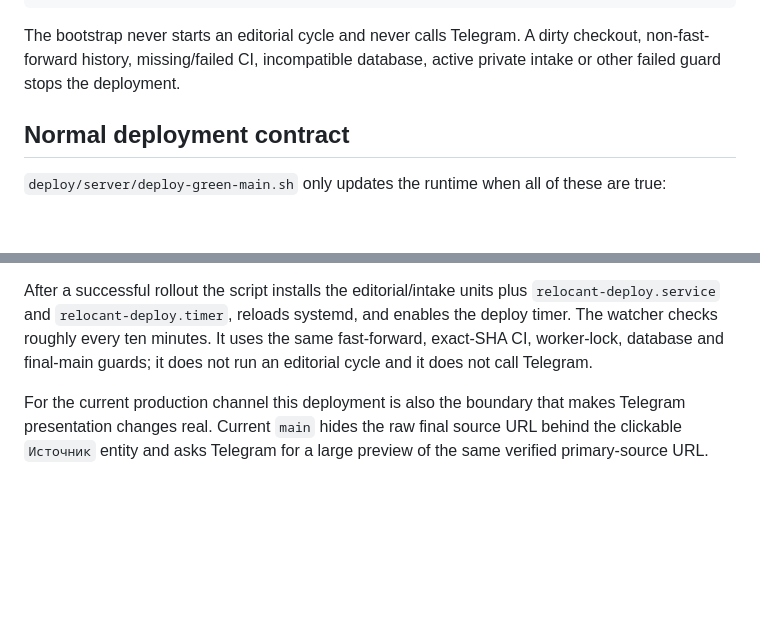
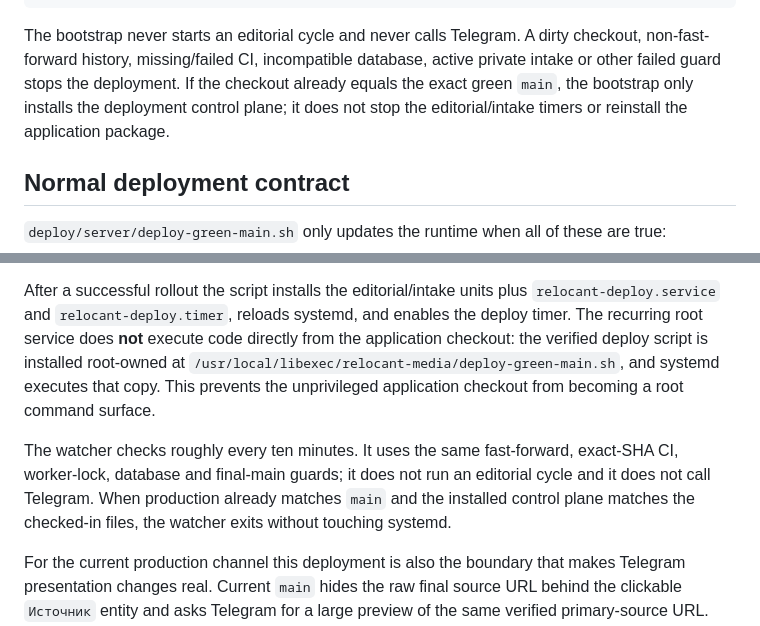
Before and after one commit to Stolyarovmn/relocant-media, a Markdown page: docs/SERVER_DEPLOYMENT.md, 2 parts joined by grey strips. Rendered like a GitHub page; blank space fills up the shorter version.

Commit message:
Document root-owned deployment watcher

```diff
--- a/docs/SERVER_DEPLOYMENT.md
+++ b/docs/SERVER_DEPLOYMENT.md
@@ -45,7 +45,9 @@ sudo env \
 
 The bootstrap never starts an editorial cycle and never calls Telegram. A dirty checkout,
 non-fast-forward history, missing/failed CI, incompatible database, active private intake or
-other failed guard stops the deployment.
+other failed guard stops the deployment. If the checkout already equals the exact green
+`main`, the bootstrap only installs the deployment control plane; it does not stop the
+editorial/intake timers or reinstall the application package.
 
 ## Normal deployment contract
 
@@ -74,9 +76,15 @@ existing explicit maintenance/backup path.
 
 After a successful rollout the script installs the editorial/intake units plus
 `relocant-deploy.service` and `relocant-deploy.timer`, reloads systemd, and enables the deploy
-timer. The watcher checks roughly every ten minutes. It uses the same fast-forward, exact-SHA
-CI, worker-lock, database and final-main guards; it does not run an editorial cycle and it does
-not call Telegram.
+timer. The recurring root service does **not** execute code directly from the application
+checkout: the verified deploy script is installed root-owned at
+`/usr/local/libexec/relocant-media/deploy-green-main.sh`, and systemd executes that copy. This
+prevents the unprivileged application checkout from becoming a root command surface.
+
+The watcher checks roughly every ten minutes. It uses the same fast-forward, exact-SHA CI,
+worker-lock, database and final-main guards; it does not run an editorial cycle and it does not
+call Telegram. When production already matches `main` and the installed control plane matches
+the checked-in files, the watcher exits without touching systemd.
 
 For the current production channel this deployment is also the boundary that makes Telegram
 presentation changes real. Current `main` hides the raw final source URL behind the clickable
```
